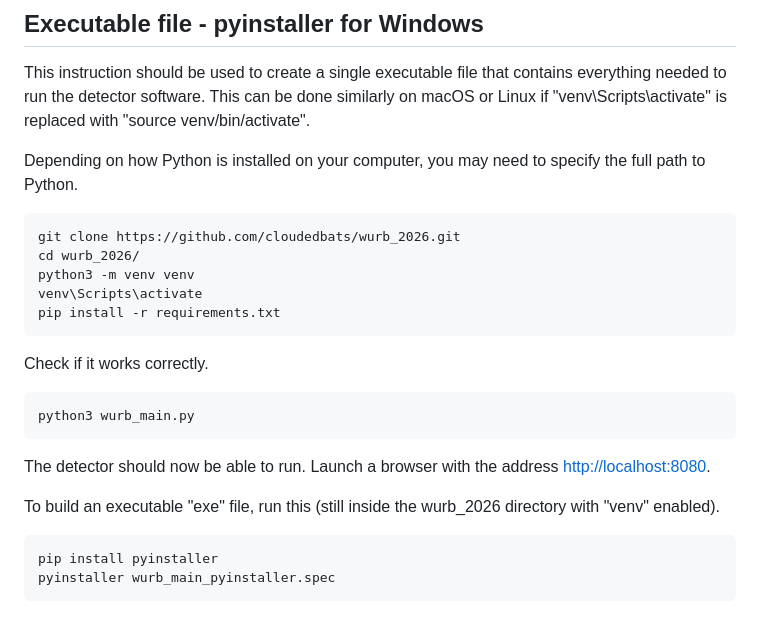
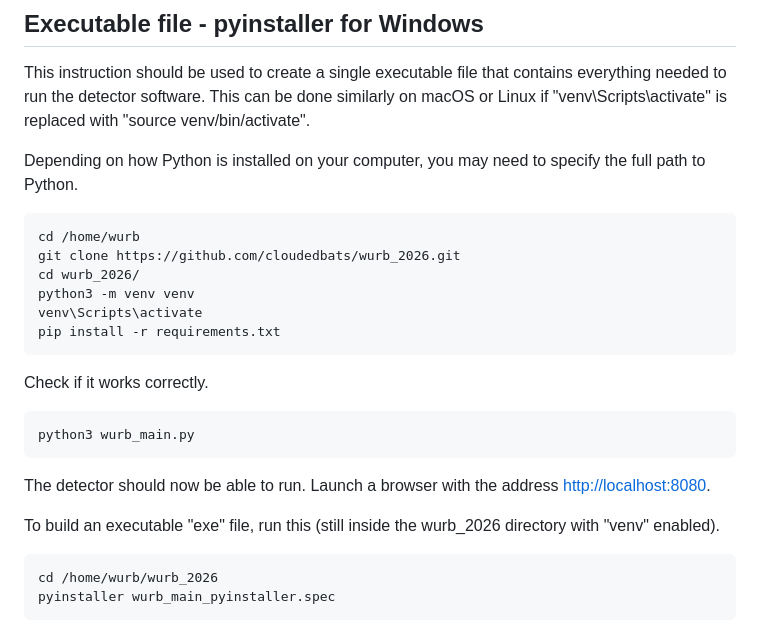
Before and after one commit to cloudedbats/wurb_2026, a Markdown page: README.md, the part around one of its changes. Drawn GitHub-style.

```diff
--- a/README.md
+++ b/README.md
@@ -320,6 +344,7 @@ is replaced with "source venv/bin/activate".
 Depending on how Python is installed on your computer, you may need to
 specify the full path to Python.
 
+    cd /home/wurb
     git clone https://github.com/cloudedbats/wurb_2026.git
     cd wurb_2026/
     python3 -m venv venv
@@ -336,7 +361,7 @@ Launch a browser with the address <http://localhost:8080>.
 To build an executable "exe" file, run this
 (still inside the wurb_2026 directory with "venv" enabled).
 
-    pip install pyinstaller
+    cd /home/wurb/wurb_2026
     pyinstaller wurb_main_pyinstaller.spec
 
 The executable file will then be created in a directory called "dist".
```
Also changed, not shown: other parts of README.md (+26 -2 lines).
